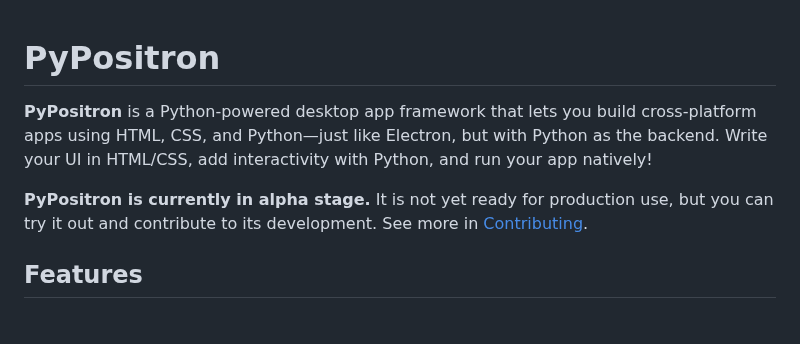
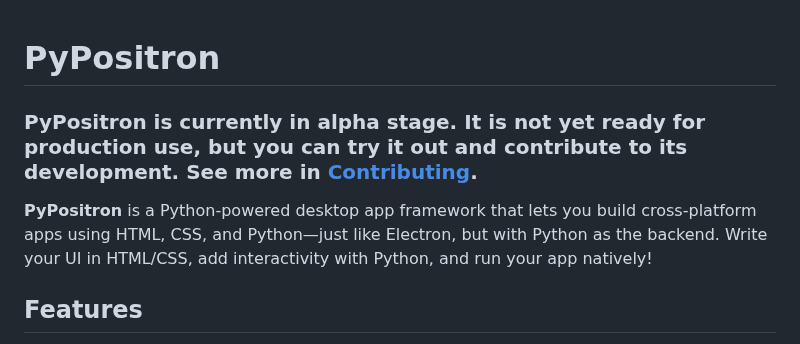
Before and after one commit to itzmetanjim/py-positron, a Markdown page: README.md, the part around the change. Rendered like a GitHub page.

```diff
--- a/README.md
+++ b/README.md
@@ -1,8 +1,7 @@
 # PyPositron
-
+### **PyPositron is currently in alpha stage.** It is not yet ready for production use, but you can try it out and contribute to its development. See more in [Contributing](#contributing).
 **PyPositron** is a Python-powered desktop app framework that lets you build cross-platform apps using HTML, CSS, and Python—just like Electron, but with Python as the backend. Write your UI in HTML/CSS, add interactivity with Python, and run your app natively!
 
-**PyPositron is currently in alpha stage.** It is not yet ready for production use, but you can try it out and contribute to its development. See more in [Contributing](#contributing).
 
 ## Features
 
```
